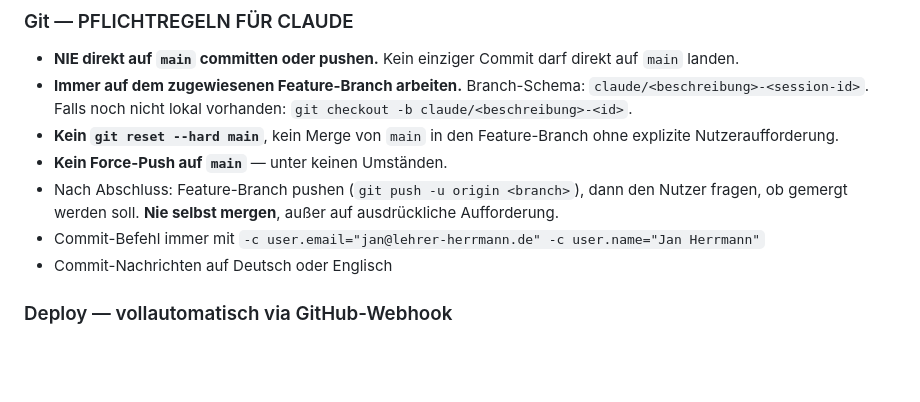
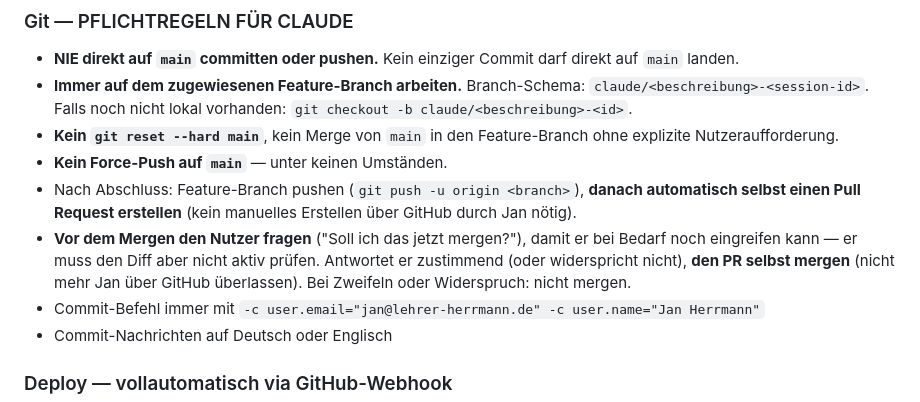
Before and after one commit to LehrerHer/lehrer-homepage, a Markdown page: CLAUDE.md, the part around the change. Rendered like a GitHub page; blank space fills up the shorter version.

Commit message:
CLAUDE.md: PR-Workflow anpassen – Claude erstellt und mergt PRs künftig selbst
Bisher musste Jan jeden Pull Request manuell auf GitHub erstellen und
mergen. Ab sofort erstellt Claude nach dem Push automatisch den PR
und fragt vor dem Mergen kurz nach – bei Zustimmung (oder keinem
Widerspruch) mergt Claude selbst, ohne dass Jan über GitHub gehen muss.

```diff
--- a/CLAUDE.md
+++ b/CLAUDE.md
@@ -451,7 +451,8 @@ Wichtige CSS-Klassen (ab 2026-05):
 - **Immer auf dem zugewiesenen Feature-Branch arbeiten.** Branch-Schema: `claude/<beschreibung>-<session-id>`. Falls noch nicht lokal vorhanden: `git checkout -b claude/<beschreibung>-<id>`.
 - **Kein `git reset --hard main`**, kein Merge von `main` in den Feature-Branch ohne explizite Nutzeraufforderung.
 - **Kein Force-Push auf `main`** — unter keinen Umständen.
-- Nach Abschluss: Feature-Branch pushen (`git push -u origin <branch>`), dann den Nutzer fragen, ob gemergt werden soll. **Nie selbst mergen**, außer auf ausdrückliche Aufforderung.
+- Nach Abschluss: Feature-Branch pushen (`git push -u origin <branch>`), **danach automatisch selbst einen Pull Request erstellen** (kein manuelles Erstellen über GitHub durch Jan nötig).
+- **Vor dem Mergen den Nutzer fragen** ("Soll ich das jetzt mergen?"), damit er bei Bedarf noch eingreifen kann — er muss den Diff aber nicht aktiv prüfen. Antwortet er zustimmend (oder widerspricht nicht), **den PR selbst mergen** (nicht mehr Jan über GitHub überlassen). Bei Zweifeln oder Widerspruch: nicht mergen.
 - Commit-Befehl immer mit `-c user.email="jan@lehrer-herrmann.de" -c user.name="Jan Herrmann"`
 - Commit-Nachrichten auf Deutsch oder Englisch
 
```
